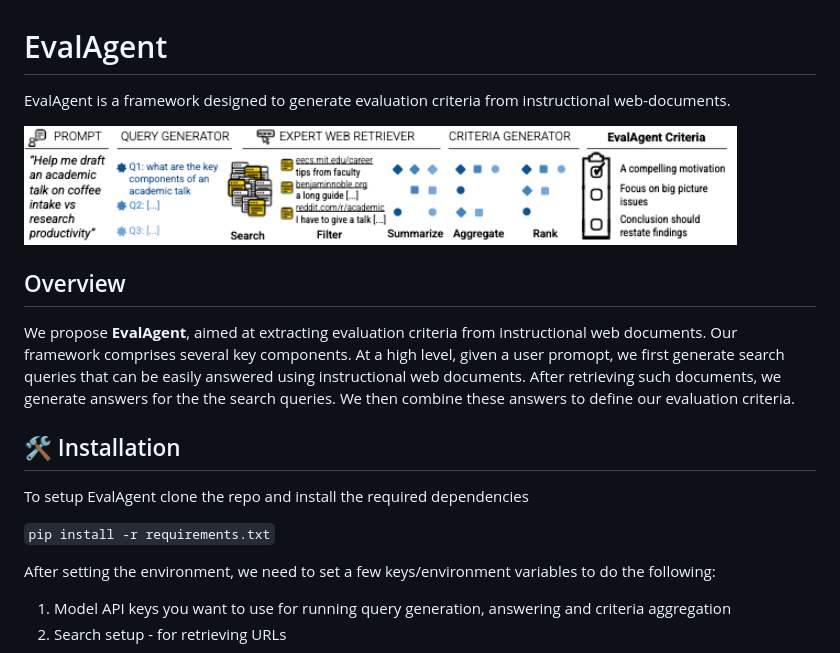
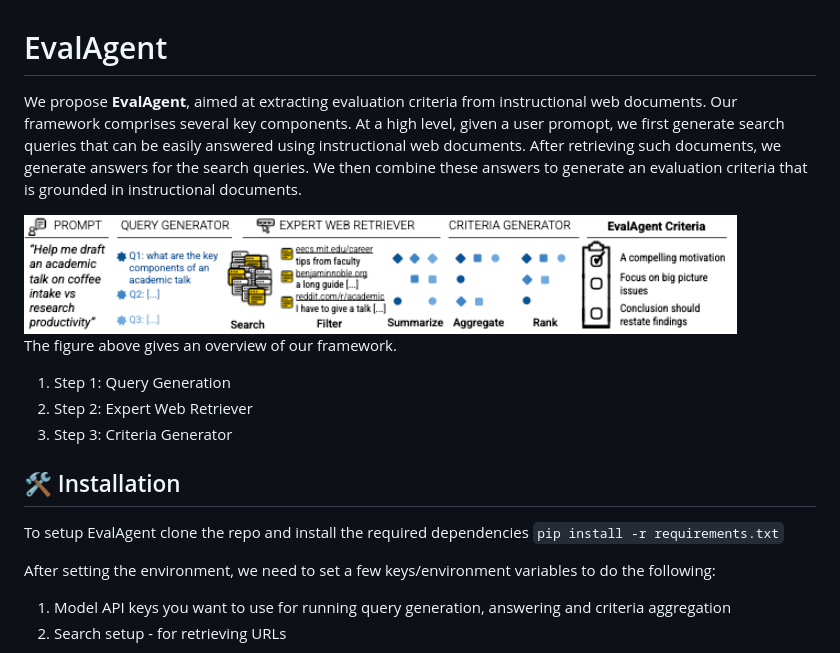
Before and after one commit to ManyaWadhwa/EvalAgent, a Markdown page: README.md, the part around the change. Rendered like a GitHub page.

```diff
--- a/README.md
+++ b/README.md
@@ -1,17 +1,16 @@
 # EvalAgent
 
-EvalAgent is a framework designed to generate evaluation criteria from instructional web-documents.
+We propose **EvalAgent**, aimed at extracting evaluation criteria from instructional web documents. Our framework comprises several key components. At a high level, given a user promopt, we first generate search queries that can be easily answered using instructional web documents. After retrieving such documents, we generate answers for the search queries. We then combine these answers to generate an evaluation criteria that is grounded in instructional documents.
 
 <img src="images/Eval_Agents_Overview.png" width="90%" height="75%">
 
-## Overview
-
-We propose **EvalAgent**, aimed at extracting evaluation criteria from instructional web documents. Our framework comprises several key components. At a high level, given a user promopt, we first generate search queries that can be easily answered using instructional web documents. After retrieving such documents, we generate answers for the the search queries. We then combine these answers to define our evaluation criteria.
-
+The figure above gives an overview of our framework.
+1. Step 1: Query Generation
+2. Step 2: Expert Web Retriever
+3. Step 3: Criteria Generator
 
 ## 🛠️ Installation
 To setup EvalAgent clone the repo and install the required dependencies
-
 `
 pip install -r requirements.txt
 `
```
